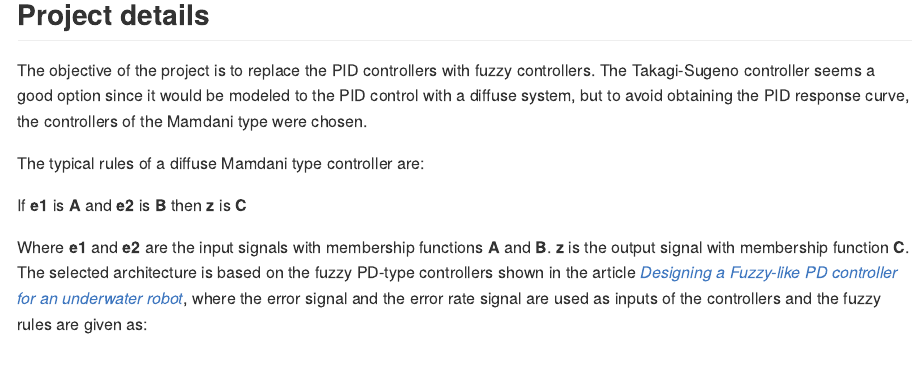
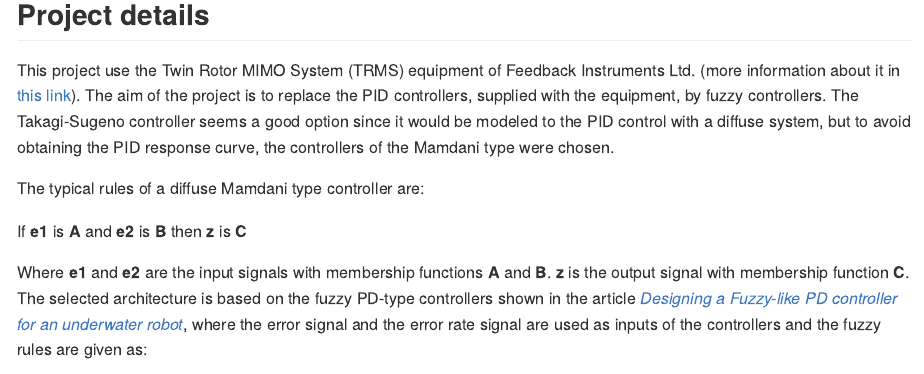
Before and after one commit to and88x/Fuzzy_control_of_the_TMRS, an R Markdown document (report.Rmd): the page in a window 1100 px wide, from 210 px down. Rendered offline with R 4.5, knitr and Pandoc, with nearby package versions; some code elsewhere in the file could not run offline.

Commit message:
Added information about the system

```diff
--- a/report.Rmd
+++ b/report.Rmd
@@ -14,7 +14,8 @@ knitr::opts_chunk$set(echo = FALSE, cache=FALSE, message=FALSE, hide = TRUE, war
      width="40%"/>
 
 ## Project details
-The objective of the project is to replace the PID controllers with fuzzy controllers. The Takagi-Sugeno controller seems a good option since it would be modeled to the PID control with a diffuse system, but to avoid obtaining the PID response curve, the controllers of the Mamdani type were chosen.
+This project use the Twin Rotor MIMO System (TRMS) equipment of Feedback Instruments Ltd. (more information about it in [this link](http://www.cpdee.ufmg.br/~palhares/33-942rotor.pdf)).
+The aim of the project is to replace the PID controllers, supplied with the equipment, by fuzzy controllers. The Takagi-Sugeno controller seems a good option since it would be modeled to the PID control with a diffuse system, but to avoid obtaining the PID response curve, the controllers of the Mamdani type were chosen.
 
 The typical rules of a diffuse Mamdani type controller are:
 
```
Also changed, not shown: README.md.
